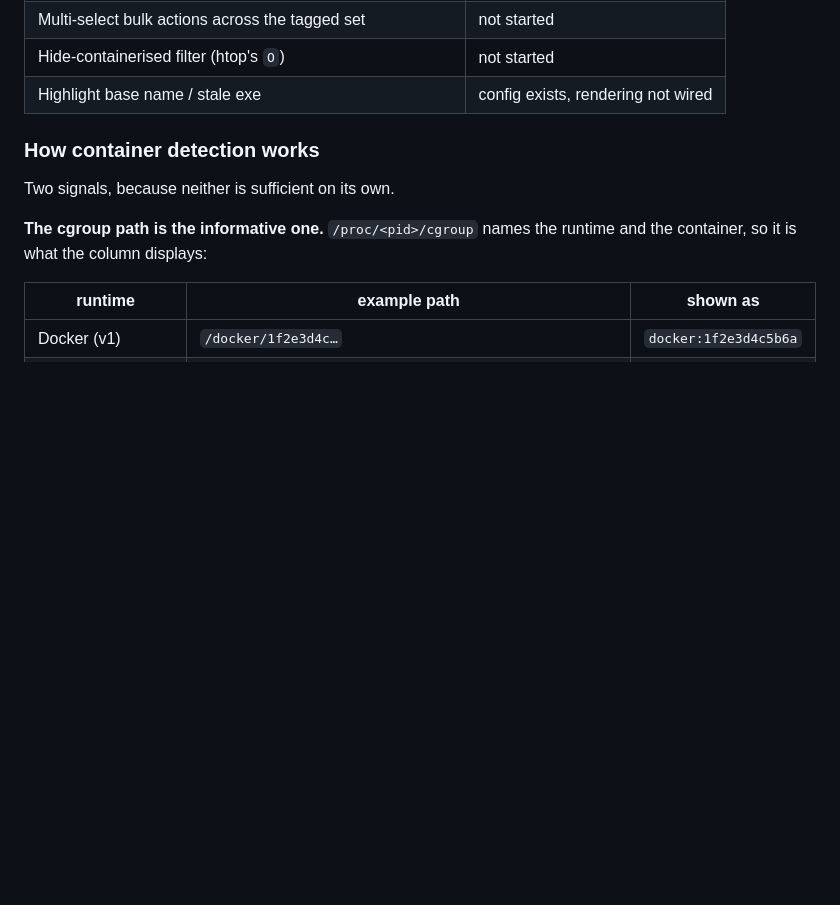
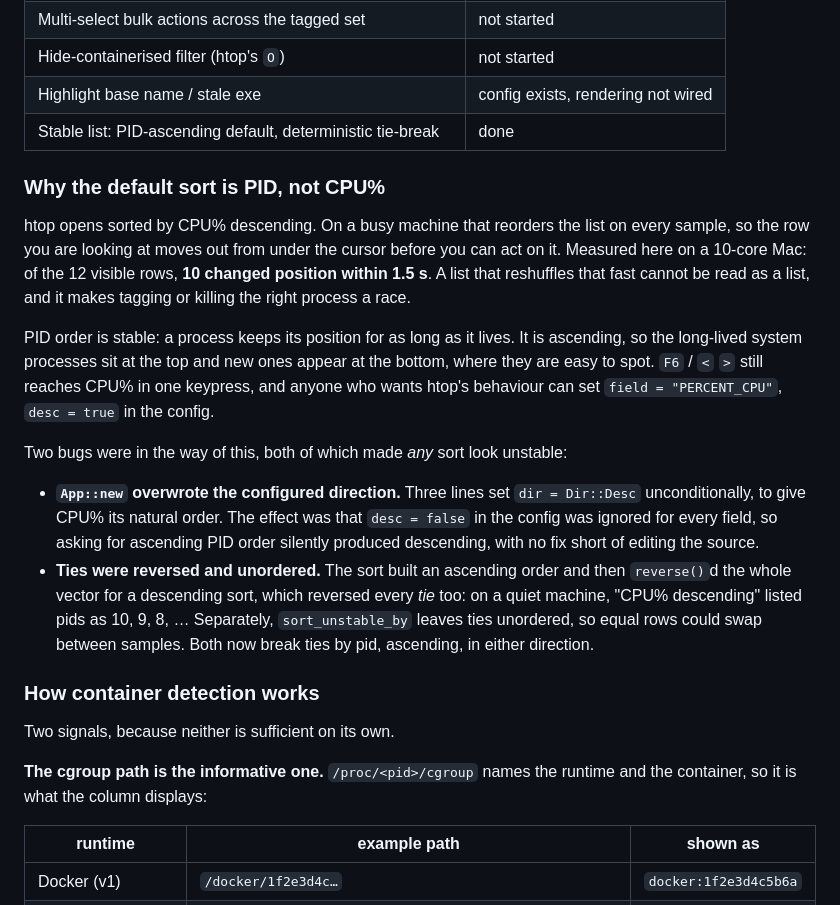
Before and after one commit to pandasir/gander, a Markdown page: docs/ROADMAP.md, the part around the change. Drawn GitHub-style; blank space fills up the shorter version.

Commit message:
docs: record the PID-ascending default and why
ROADMAP gets a section with the measurement that motivated the change (10 of 12
rows changing position in 1.5 s), the two sort bugs that hid behind it, and the
escape hatch for anyone who wants htop's behaviour.

KEYS notes that the list opens sorted by PID.

```diff
--- a/docs/ROADMAP.md
+++ b/docs/ROADMAP.md
@@ -189,6 +189,34 @@ the first item that had to wait for this milestone.
 | Multi-select bulk actions across the tagged set | not started |
 | Hide-containerised filter (htop's `O`) | not started |
 | Highlight base name / stale exe | config exists, rendering not wired |
+| Stable list: PID-ascending default, deterministic tie-break | done |
+
+### Why the default sort is PID, not CPU%
+
+htop opens sorted by CPU% descending. On a busy machine that reorders the list on
+every sample, so the row you are looking at moves out from under the cursor before
+you can act on it. Measured here on a 10-core Mac: of the 12 visible rows, **10
+changed position within 1.5 s**. A list that reshuffles that fast cannot be read as
+a list, and it makes tagging or killing the right process a race.
+
+PID order is stable: a process keeps its position for as long as it lives. It is
+ascending, so the long-lived system processes sit at the top and new ones appear at
+the bottom, where they are easy to spot. `F6` / `<` `>` still reaches CPU% in one
+keypress, and anyone who wants htop's behaviour can set `field = "PERCENT_CPU"`,
+`desc = true` in the config.
+
+Two bugs were in the way of this, both of which made *any* sort look unstable:
+
+- **`App::new` overwrote the configured direction.** Three lines set
+  `dir = Dir::Desc` unconditionally, to give CPU% its natural order. The effect was
+  that `desc = false` in the config was ignored for every field, so asking for
+  ascending PID order silently produced descending, with no fix short of editing
+  the source.
+- **Ties were reversed and unordered.** The sort built an ascending order and then
+  `reverse()`d the whole vector for a descending sort, which reversed every *tie*
+  too: on a quiet machine, "CPU% descending" listed pids as 10, 9, 8, … Separately,
+  `sort_unstable_by` leaves ties unordered, so equal rows could swap between
+  samples. Both now break ties by pid, ascending, in either direction.
 
 ### How container detection works
 
```
Also changed, not shown: docs/KEYS.md (+1 -1 lines).
